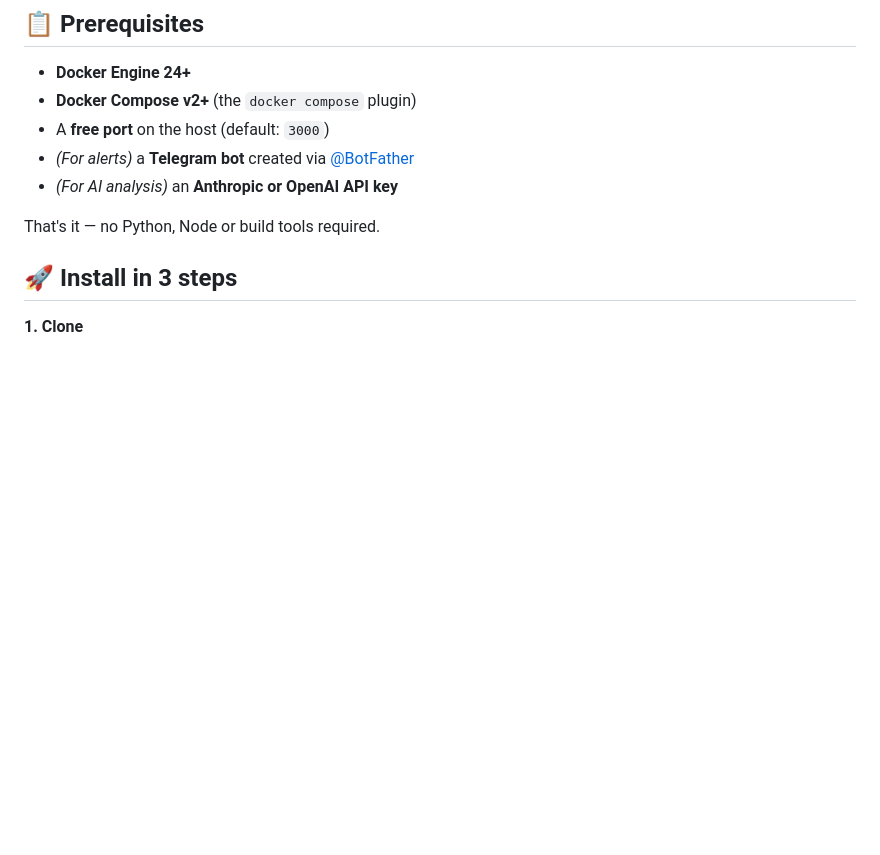
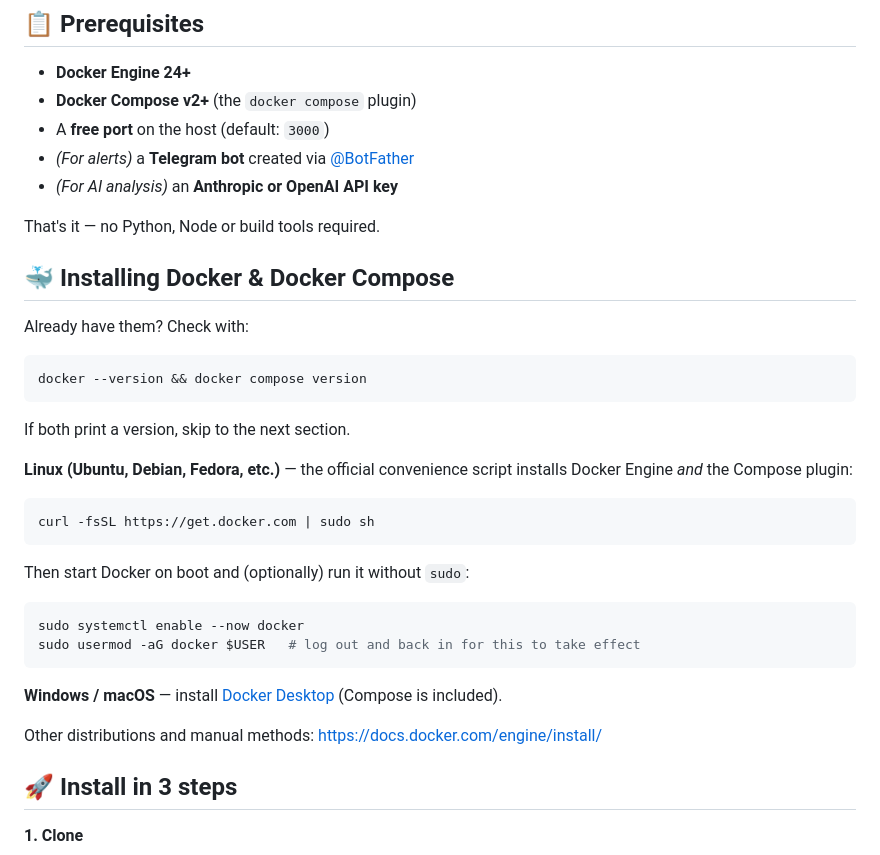
Before and after one commit to uesleycorrea/smokeping-easy, a Markdown page: README.md, the part around the change. GitHub-like rendering; blank space fills up the shorter version.

````diff
--- a/README.md
+++ b/README.md
@@ -73,6 +73,36 @@ Built for ISPs and network operators across Latin America (and everywhere else).
 - *(For AI analysis)* an **Anthropic or OpenAI API key**
 
 That's it — no Python, Node or build tools required.
+
+## 🐳 Installing Docker & Docker Compose
+
+Already have them? Check with:
+
+```bash
+docker --version && docker compose version
+```
+
+If both print a version, skip to the next section.
+
+**Linux (Ubuntu, Debian, Fedora, etc.)** — the official convenience script
+installs Docker Engine *and* the Compose plugin:
+
+```bash
+curl -fsSL https://get.docker.com | sudo sh
+```
+
+Then start Docker on boot and (optionally) run it without `sudo`:
+
+```bash
+sudo systemctl enable --now docker
+sudo usermod -aG docker $USER   # log out and back in for this to take effect
+```
+
+**Windows / macOS** — install
+[Docker Desktop](https://docs.docker.com/get-docker/) (Compose is included).
+
+Other distributions and manual methods:
+<https://docs.docker.com/engine/install/>
 
 ## 🚀 Install in 3 steps
 
````
Also changed, not shown: README.es.md (+30 -0 lines), README.pt.md (+30 -0 lines).
